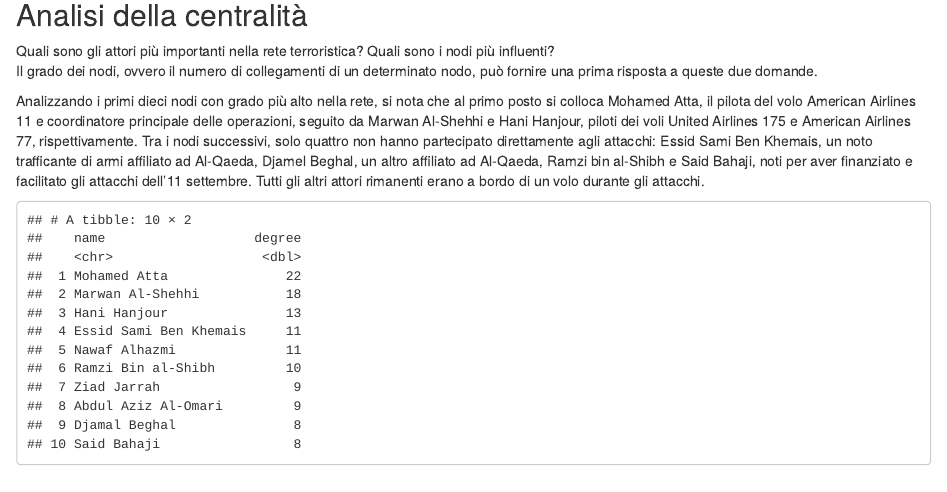
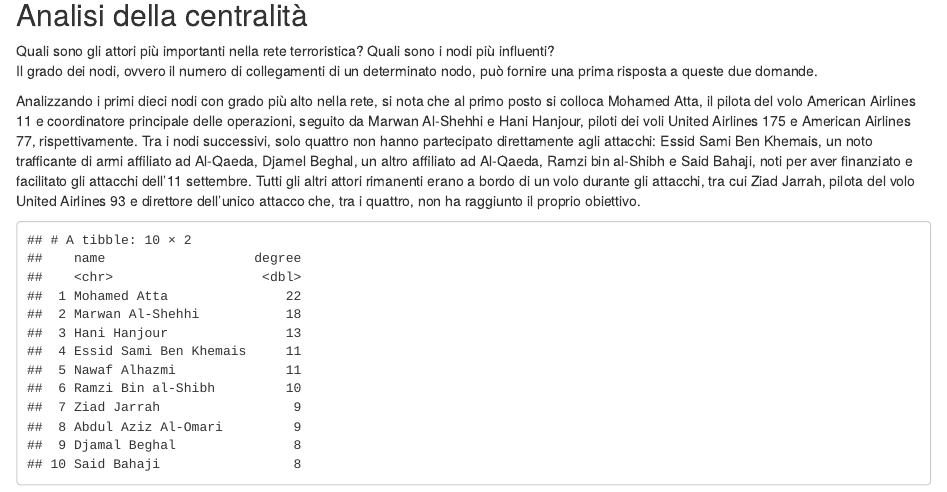
Before and after one commit to DreeDre/9-11-Hijackers-Network-Analysis, an R Markdown document (progetto.Rmd): the page in a window 1100 px wide, from 1180 px down. Rendered offline with R 4.5, knitr and Pandoc, with nearby package versions; code that draws random numbers runs with fixed seeds of ours.

Commit message:
Update progetto.Rmd and progetto.html

````diff
--- a/progetto.Rmd
+++ b/progetto.Rmd
@@ -55,7 +55,7 @@
 Quali sono gli attori più importanti nella rete terroristica? Quali sono i nodi più influenti?\
 Il grado dei nodi, ovvero il numero di collegamenti di un determinato nodo, può fornire una prima risposta a queste due domande.\
 
-Analizzando i primi dieci nodi con grado più alto nella rete, si nota che al primo posto si colloca Mohamed Atta, il pilota del volo American Airlines 11 e coordinatore principale delle operazioni, seguito da Marwan Al-Shehhi e Hani Hanjour, piloti dei voli United Airlines 175 e American Airlines 77, rispettivamente. Tra i nodi successivi, solo quattro non hanno partecipato direttamente agli attacchi: Essid Sami Ben Khemais, un noto trafficante di armi affiliato ad Al-Qaeda, Djamel Beghal, un altro affiliato ad Al-Qaeda, Ramzi bin al-Shibh e Said Bahaji, noti per aver finanziato e facilitato gli attacchi dell'11 settembre. Tutti gli altri attori rimanenti erano a bordo di un volo durante gli attacchi.
+Analizzando i primi dieci nodi con grado più alto nella rete, si nota che al primo posto si colloca Mohamed Atta, il pilota del volo American Airlines 11 e coordinatore principale delle operazioni, seguito da Marwan Al-Shehhi e Hani Hanjour, piloti dei voli United Airlines 175 e American Airlines 77, rispettivamente. Tra i nodi successivi, solo quattro non hanno partecipato direttamente agli attacchi: Essid Sami Ben Khemais, un noto trafficante di armi affiliato ad Al-Qaeda, Djamel Beghal, un altro affiliato ad Al-Qaeda, Ramzi bin al-Shibh e Said Bahaji, noti per aver finanziato e facilitato gli attacchi dell'11 settembre. Tutti gli altri attori rimanenti erano a bordo di un volo durante gli attacchi, tra cui Ziad Jarrah, pilota del volo United Airlines 93 e direttore dell'unico attacco che, tra i quattro, non ha raggiunto il proprio obiettivo.
 ```{r echo = F}
 deg = as_tbl_graph(g) %>%
   activate(nodes) %>%
````
Also changed, not shown: progetto.html.
